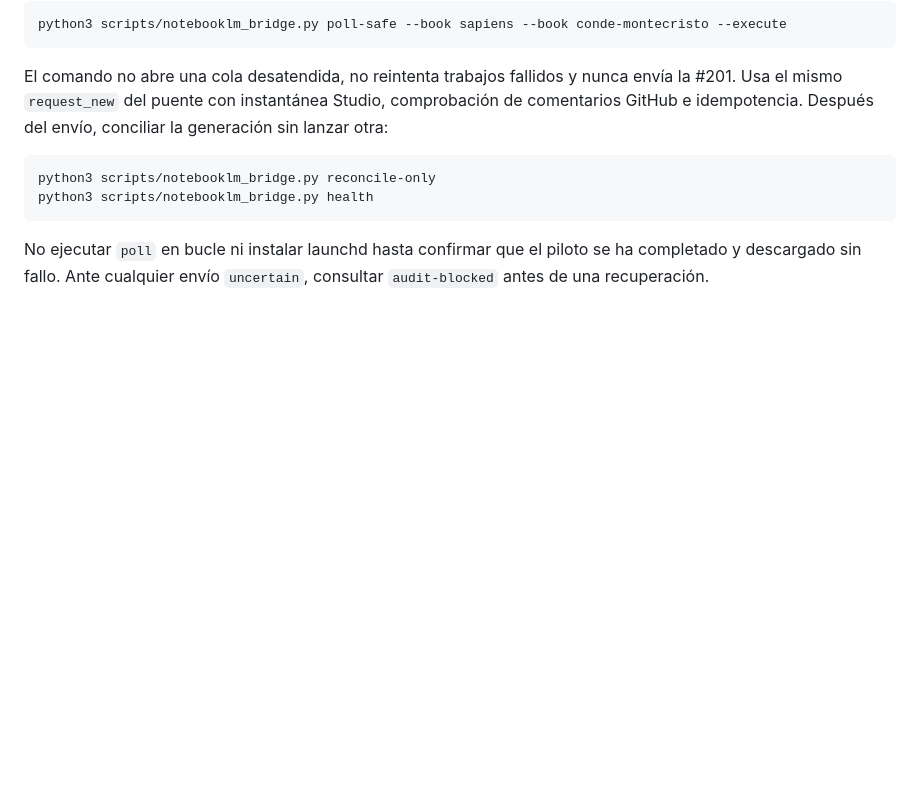
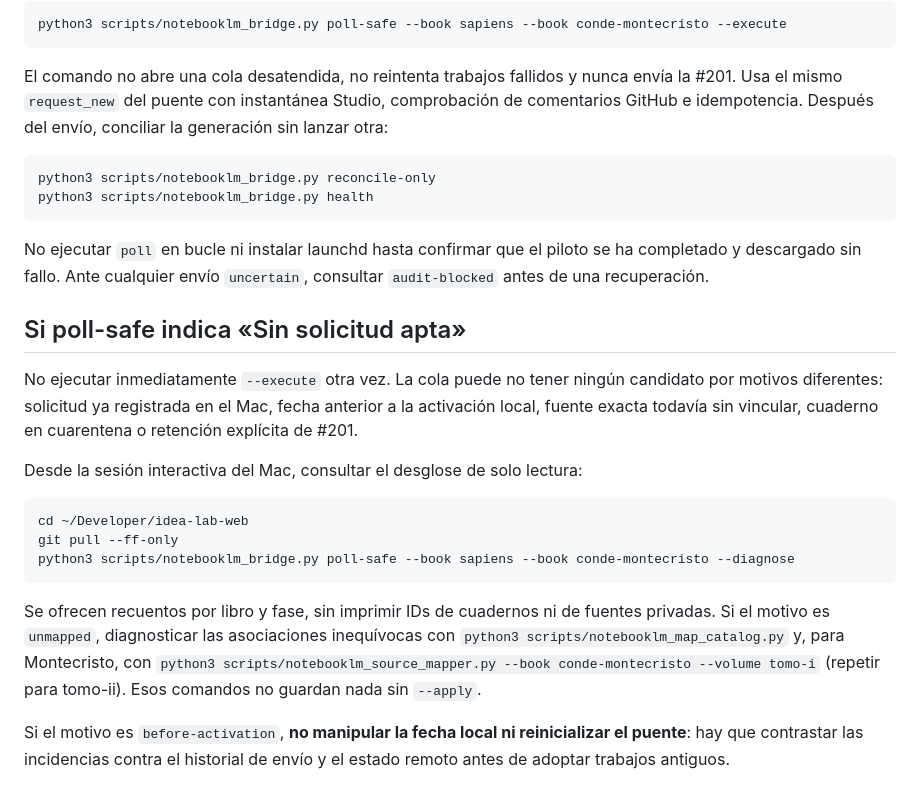
Before and after one commit to idealab2026/idealab2026.github.io, a Markdown page: biblioteca-montecristo/PUENTE_NOTEBOOKLM_MAC.md, the part around the change. Drawn GitHub-style; blank space fills up the shorter version.

Commit message:
docs(biblioteca): desglosar cola vacía y cómo diagnosticar sin reintentos

````diff
--- a/biblioteca-montecristo/PUENTE_NOTEBOOKLM_MAC.md
+++ b/biblioteca-montecristo/PUENTE_NOTEBOOKLM_MAC.md
@@ -306,3 +306,29 @@ python3 scripts/notebooklm_bridge.py health
 No ejecutar `poll` en bucle ni instalar launchd hasta confirmar que el
 piloto se ha completado y descargado sin fallo. Ante cualquier envío
 `uncertain`, consultar `audit-blocked` antes de una recuperación.
+
+## Si poll-safe indica «Sin solicitud apta»
+
+No ejecutar inmediatamente `--execute` otra vez. La cola puede no tener
+ningún candidato por motivos diferentes: solicitud ya registrada en el Mac,
+fecha anterior a la activación local, fuente exacta todavía sin vincular,
+cuaderno en cuarentena o retención explícita de #201.
+
+Desde la sesión interactiva del Mac, consultar el desglose de solo lectura:
+
+```bash
+cd ~/Developer/idea-lab-web
+git pull --ff-only
+python3 scripts/notebooklm_bridge.py poll-safe --book sapiens --book conde-montecristo --diagnose
+```
+
+Se ofrecen recuentos por libro y fase, sin imprimir IDs de cuadernos ni de
+fuentes privadas. Si el motivo es `unmapped`, diagnosticar las asociaciones
+inequívocas con `python3 scripts/notebooklm_map_catalog.py` y, para
+Montecristo, con `python3 scripts/notebooklm_source_mapper.py --book
+conde-montecristo --volume tomo-i` (repetir para tomo-ii). Esos
+comandos no guardan nada sin `--apply`.
+
+Si el motivo es `before-activation`, **no manipular la fecha local ni
+reinicializar el puente**: hay que contrastar las incidencias contra el
+historial de envío y el estado remoto antes de adoptar trabajos antiguos.
````
